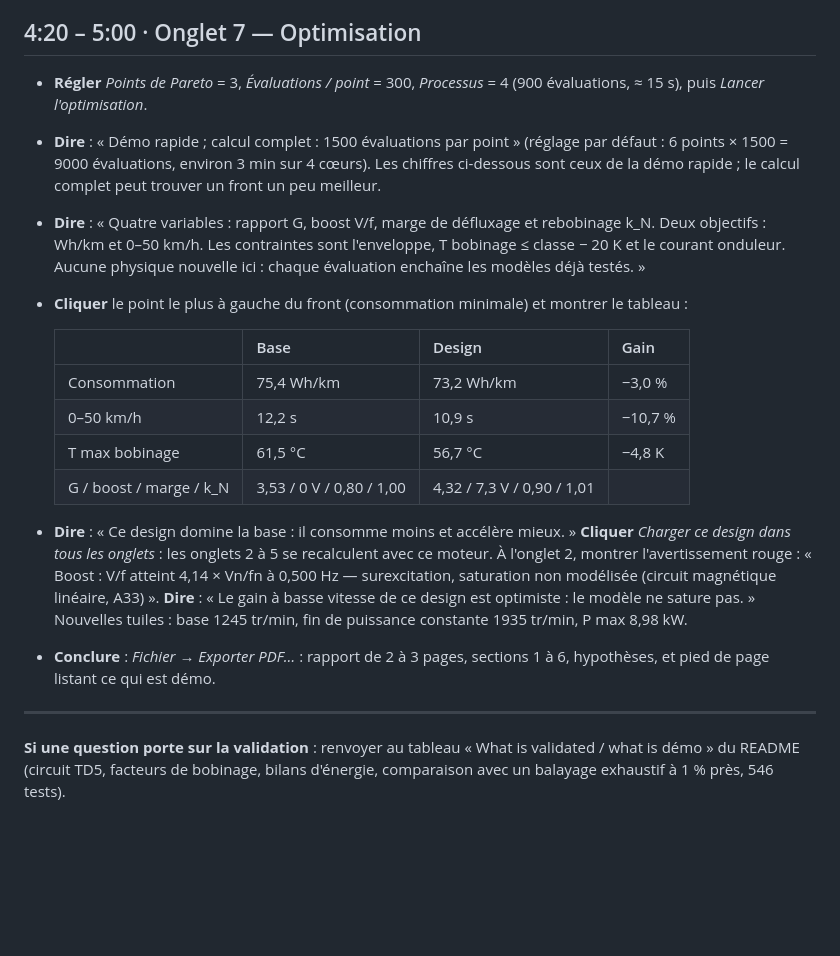
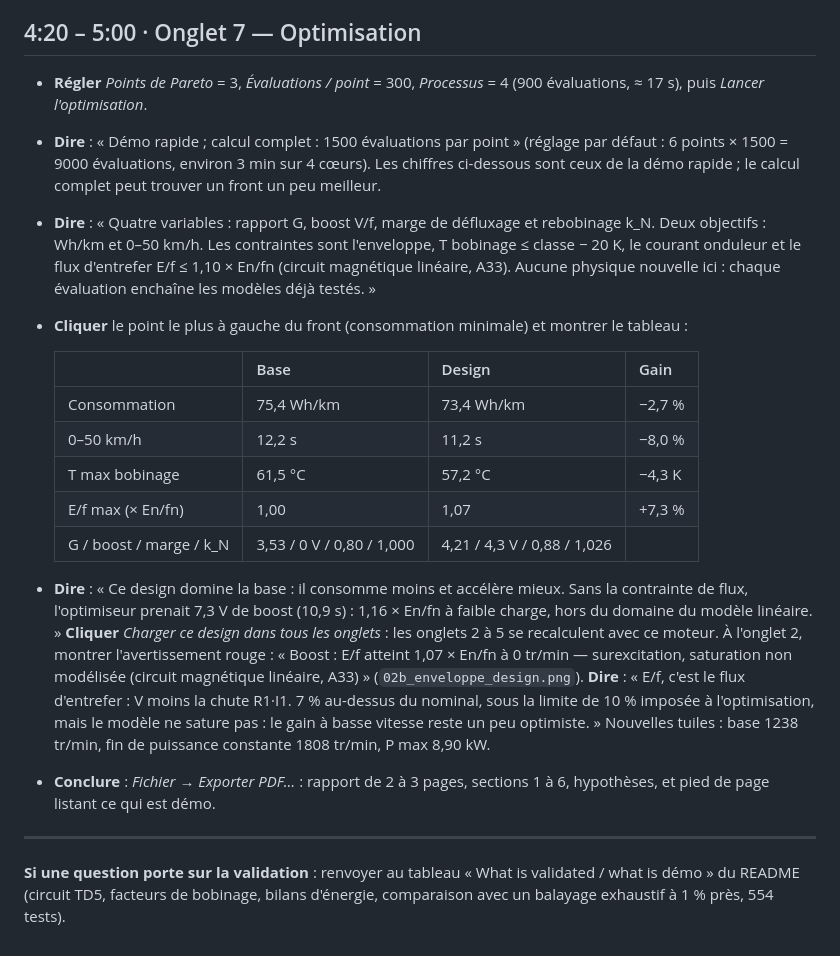
Before and after one commit to mohammedzane-cell/EV-LAB-TRACTION-, a Markdown page: docs/demo_script.md, the part around the change. GitHub-like rendering; blank space fills up the shorter version.

```diff
--- a/docs/demo_script.md
+++ b/docs/demo_script.md
@@ -115,33 +115,39 @@ onduleur ; C_w, C_s, R_ws, R_sa ; véhicule ; cycle).
 ## 4:20 – 5:00 · Onglet 7 — Optimisation
 
 - **Régler** *Points de Pareto* = 3, *Évaluations / point* = 300, *Processus* = 4
-  (900 évaluations, ≈ 15 s), puis *Lancer l'optimisation*.
+  (900 évaluations, ≈ 17 s), puis *Lancer l'optimisation*.
 - **Dire** : « Démo rapide ; calcul complet : 1500 évaluations par point »
   (réglage par défaut : 6 points × 1500 = 9000 évaluations, environ 3 min sur
   4 cœurs). Les chiffres ci-dessous sont ceux de la démo rapide ; le calcul
   complet peut trouver un front un peu meilleur.
 - **Dire** : « Quatre variables : rapport G, boost V/f, marge de défluxage et
   rebobinage k_N. Deux objectifs : Wh/km et 0–50 km/h. Les contraintes sont
-  l'enveloppe, T bobinage ≤ classe − 20 K et le courant onduleur. Aucune
+  l'enveloppe, T bobinage ≤ classe − 20 K, le courant onduleur et le flux
+  d'entrefer E/f ≤ 1,10 × En/fn (circuit magnétique linéaire, A33). Aucune
   physique nouvelle ici : chaque évaluation enchaîne les modèles déjà testés. »
 - **Cliquer** le point le plus à gauche du front (consommation minimale) et
   montrer le tableau :
 
   | | Base | Design | Gain |
   |---|---|---|---|
-  | Consommation | 75,4 Wh/km | 73,2 Wh/km | −3,0 % |
-  | 0–50 km/h | 12,2 s | 10,9 s | −10,7 % |
-  | T max bobinage | 61,5 °C | 56,7 °C | −4,8 K |
-  | G / boost / marge / k_N | 3,53 / 0 V / 0,80 / 1,00 | 4,32 / 7,3 V / 0,90 / 1,01 | |
+  | Consommation | 75,4 Wh/km | 73,4 Wh/km | −2,7 % |
+  | 0–50 km/h | 12,2 s | 11,2 s | −8,0 % |
+  | T max bobinage | 61,5 °C | 57,2 °C | −4,3 K |
+  | E/f max (× En/fn) | 1,00 | 1,07 | +7,3 % |
+  | G / boost / marge / k_N | 3,53 / 0 V / 0,80 / 1,000 | 4,21 / 4,3 V / 0,88 / 1,026 | |
 
-- **Dire** : « Ce design domine la base : il consomme moins et accélère mieux. »
+- **Dire** : « Ce design domine la base : il consomme moins et accélère mieux.
+  Sans la contrainte de flux, l'optimiseur prenait 7,3 V de boost (10,9 s) :
+  1,16 × En/fn à faible charge, hors du domaine du modèle linéaire. »
   **Cliquer** *Charger ce design dans tous les onglets* : les onglets 2 à 5 se
   recalculent avec ce moteur. À l'onglet 2, montrer l'avertissement rouge :
-  « Boost : V/f atteint 4,14 × Vn/fn à 0,500 Hz — surexcitation, saturation non
-  modélisée (circuit magnétique linéaire, A33) ». **Dire** : « Le gain à basse
-  vitesse de ce design est optimiste : le modèle ne sature pas. » Nouvelles
-  tuiles : base 1245 tr/min, fin de puissance constante 1935 tr/min, P max
-  8,98 kW.
+  « Boost : E/f atteint 1,07 × En/fn à 0 tr/min — surexcitation, saturation non
+  modélisée (circuit magnétique linéaire, A33) » (`02b_enveloppe_design.png`).
+  **Dire** : « E/f, c'est le flux d'entrefer : V moins la chute R1·I1. 7 %
+  au-dessus du nominal, sous la limite de 10 % imposée à l'optimisation, mais le
+  modèle ne sature pas : le gain à basse vitesse reste un peu optimiste. »
+  Nouvelles tuiles : base 1238 tr/min, fin de puissance constante 1808 tr/min,
+  P max 8,90 kW.
 - **Conclure** : *Fichier → Exporter PDF…* : rapport de 2 à 3 pages, sections 1
   à 6, hypothèses, et pied de page listant ce qui est démo.
 
@@ -149,4 +155,4 @@ onduleur ; C_w, C_s, R_ws, R_sa ; véhicule ; cycle).
 
 **Si une question porte sur la validation** : renvoyer au tableau « What is
 validated / what is démo » du README (circuit TD5, facteurs de bobinage,
-bilans d'énergie, comparaison avec un balayage exhaustif à 1 % près, 546 tests).
+bilans d'énergie, comparaison avec un balayage exhaustif à 1 % près, 554 tests).
```
Also changed, not shown: README.md (+14 -0 lines), docs/user_guide.md (+4 -0 lines), docs/images/02b_enveloppe_design.png (added), docs/images/07_optimisation.png, 3 other files.
